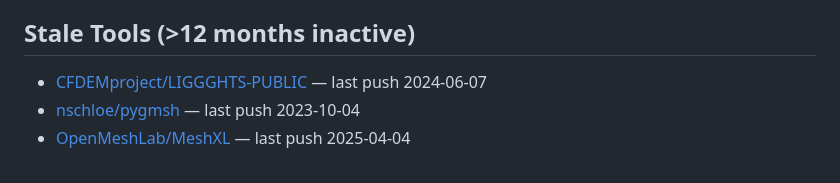
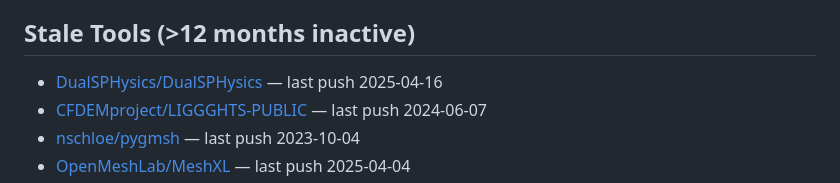
Before and after one commit to kimimgo/awesome-ai-cae, a Markdown page: READINESS.md, the part around one of its changes. Rendered like a GitHub page.

Commit message:
chore: update AI-Readiness scores [skip ci]

```diff
--- a/READINESS.md
+++ b/READINESS.md
@@ -118,6 +118,7 @@
 
 ## Stale Tools (>12 months inactive)
 
+- [DualSPHysics/DualSPHysics](https://github.com/DualSPHysics/DualSPHysics) — last push 2025-04-16
 - [CFDEMproject/LIGGGHTS-PUBLIC](https://github.com/CFDEMproject/LIGGGHTS-PUBLIC) — last push 2024-06-07
 - [nschloe/pygmsh](https://github.com/nschloe/pygmsh) — last push 2023-10-04
 - [OpenMeshLab/MeshXL](https://github.com/OpenMeshLab/MeshXL) — last push 2025-04-04
```
Also changed, not shown: other parts of READINESS.md (+92 -92 lines).
